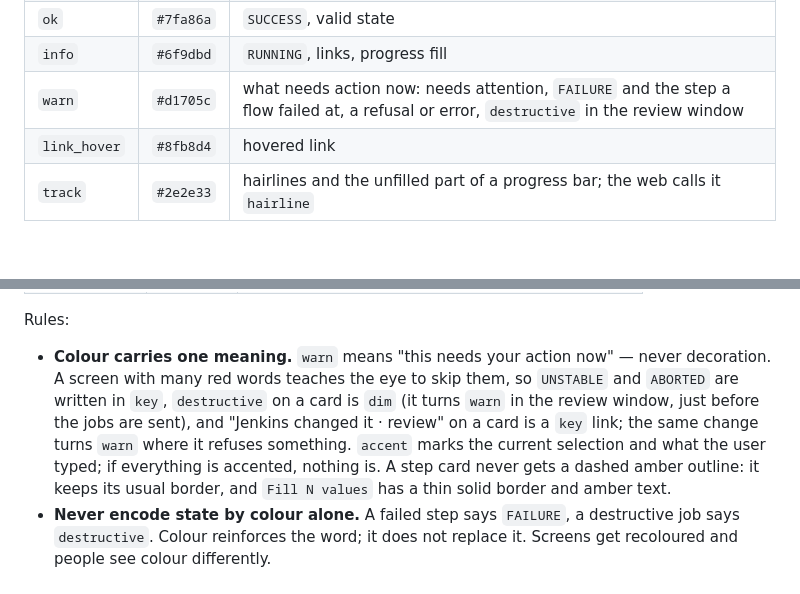
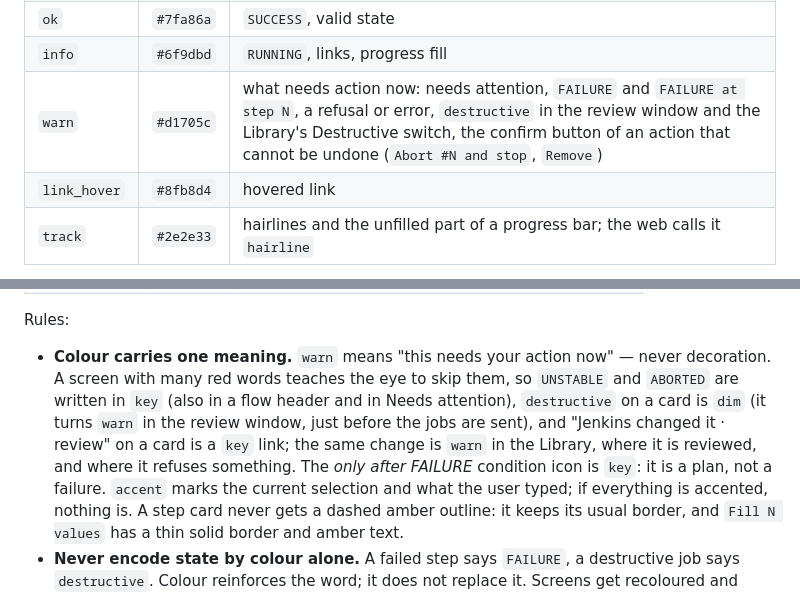
Before and after one commit to yauhen-vavilkin/jk, a Markdown page: design/UI_DESIGN.md, 2 parts joined by grey strips. Drawn GitHub-style; blank space fills up the shorter version.

```diff
--- a/design/UI_DESIGN.md
+++ b/design/UI_DESIGN.md
@@ -25,7 +25,7 @@ The palette is the eleven tokens of `palette` plus the six surfaces of
 | `accent` | `#e0a458` | the current selection, values the user chose |
 | `ok` | `#7fa86a` | `SUCCESS`, valid state |
 | `info` | `#6f9dbd` | `RUNNING`, links, progress fill |
-| `warn` | `#d1705c` | what needs action now: needs attention, `FAILURE` and the step a flow failed at, a refusal or error, `destructive` in the review window |
+| `warn` | `#d1705c` | what needs action now: needs attention, `FAILURE` and `FAILURE at step N`, a refusal or error, `destructive` in the review window and the Library's Destructive switch, the confirm button of an action that cannot be undone (`Abort #N and stop`, `Remove`) |
 | `link_hover` | `#8fb8d4` | hovered link |
 | `track` | `#2e2e33` | hairlines and the unfilled part of a progress bar; the web calls it `hairline` |
 
@@ -42,10 +42,12 @@ Rules:
 
 - **Colour carries one meaning.** `warn` means "this needs your action now" —
   never decoration. A screen with many red words teaches the eye to skip them,
-  so `UNSTABLE` and `ABORTED` are written in `key`, `destructive` on a card is
-  `dim` (it turns `warn` in the review window, just before the jobs are sent),
-  and "Jenkins changed it · review" on a card is a `key` link; the same change
-  turns `warn` where it refuses something. `accent` marks the current selection and what the user typed;
+  so `UNSTABLE` and `ABORTED` are written in `key` (also in a flow header and
+  in Needs attention), `destructive` on a card is `dim` (it turns `warn` in the
+  review window, just before the jobs are sent), and "Jenkins changed it ·
+  review" on a card is a `key` link; the same change is `warn` in the Library,
+  where it is reviewed, and where it refuses something. The *only after
+  FAILURE* condition icon is `key`: it is a plan, not a failure. `accent` marks the current selection and what the user typed;
   if everything is accented, nothing is.
   A step card never gets a dashed amber outline: it keeps its usual border, and
   `Fill N values` has a thin solid border and amber text.
```
Also changed, not shown: README.md (+4 -4 lines), spec.md (+2 -2 lines), docs/images/board.jpg, 13 other files.
